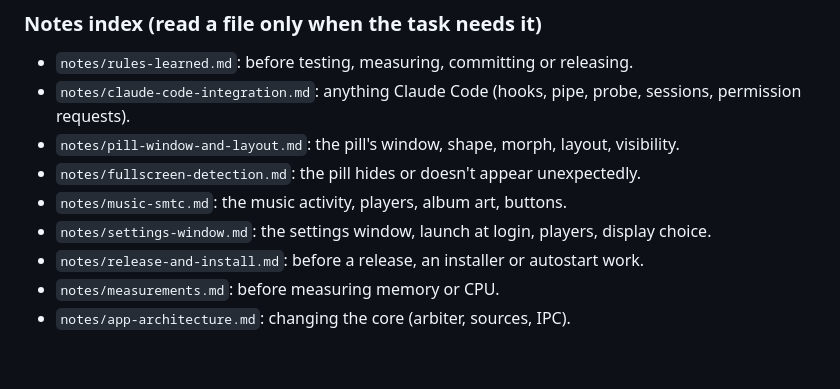
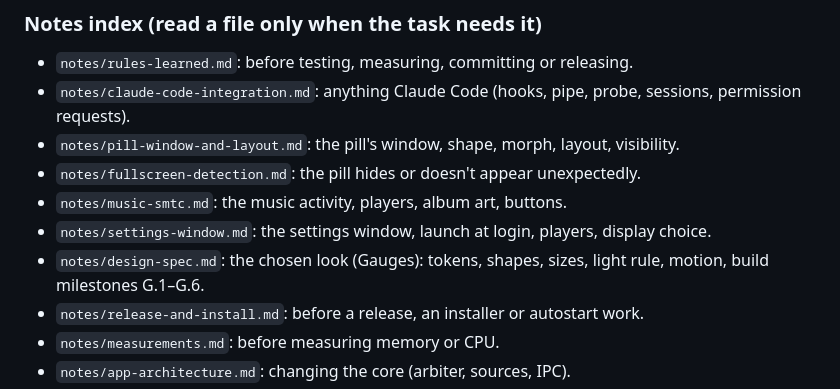
Before and after one commit to Denis112500/Crest, a Markdown page: CLAUDE.md, the part around the change. Rendered like a GitHub page; blank space fills up the shorter version.

Commit message:
Update CLAUDE.md notes index

```diff
--- a/CLAUDE.md
+++ b/CLAUDE.md
@@ -26,6 +26,7 @@ A small personal Tauri 2 desktop app: a pill at the top center of the screen (li
 - `notes/fullscreen-detection.md`: the pill hides or doesn't appear unexpectedly.
 - `notes/music-smtc.md`: the music activity, players, album art, buttons.
 - `notes/settings-window.md`: the settings window, launch at login, players, display choice.
+- `notes/design-spec.md`: the chosen look (Gauges): tokens, shapes, sizes, light rule, motion, build milestones G.1–G.6.
 - `notes/release-and-install.md`: before a release, an installer or autostart work.
 - `notes/measurements.md`: before measuring memory or CPU.
 - `notes/app-architecture.md`: changing the core (arbiter, sources, IPC).
```
